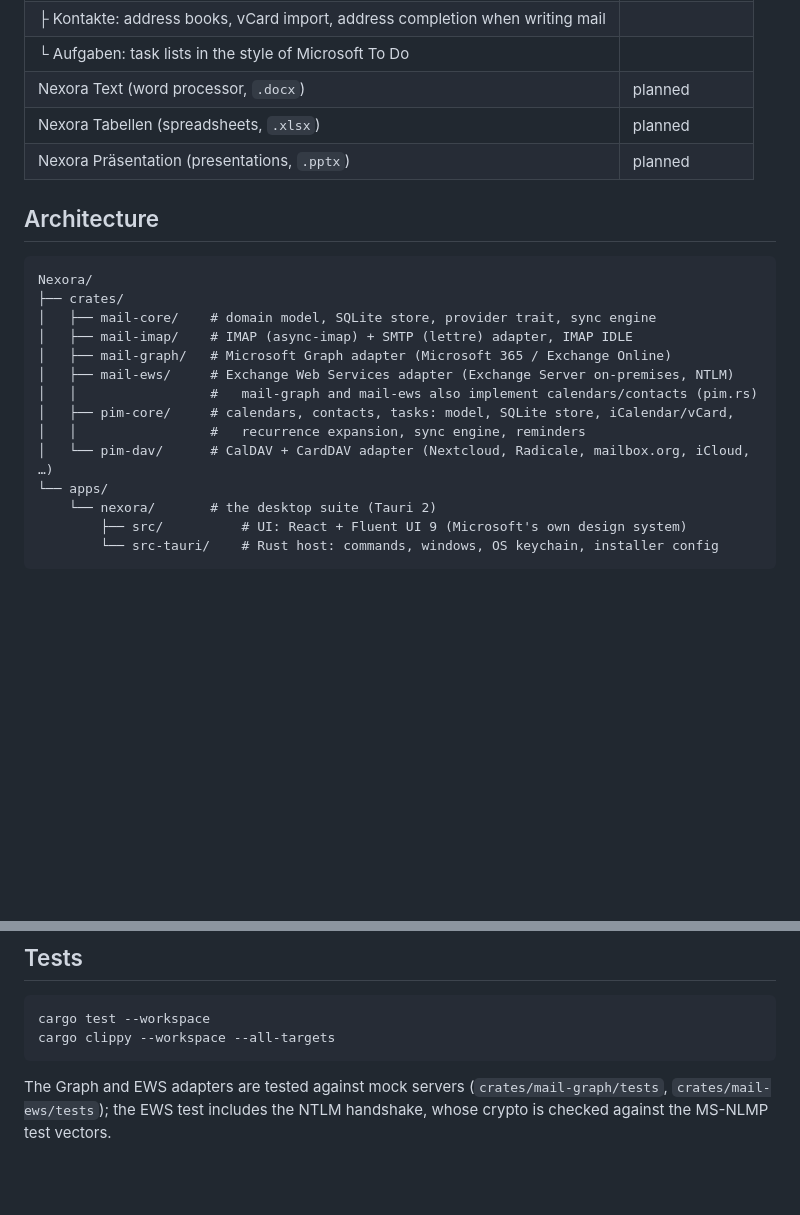
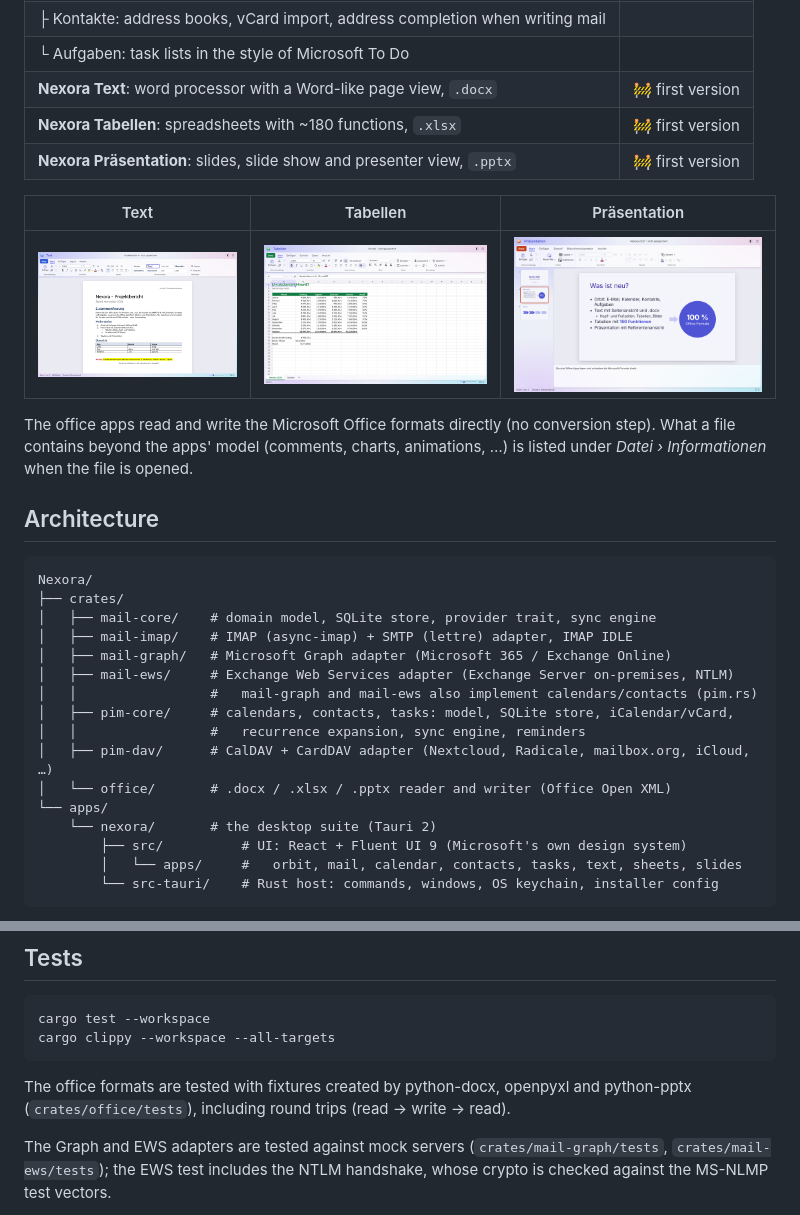
Before and after one commit to Ondura-Suite/Ondura-Core, a Markdown page: README.md, 2 parts joined by grey strips. GitHub-like rendering; pictures changed too: docs/screenshots/sheets.png (added), docs/screenshots/slides.png (added), docs/screenshots/text.png (added); blank space fills up the shorter version.

Commit message:
README: office apps, screenshots and updated roadmaps

````diff
--- a/README.md
+++ b/README.md
@@ -15,9 +15,15 @@ An office suite for **Windows and Linux**, written in **Rust**, with a user inte
 | ├ Kalender: day, work week, week, month, recurring events, reminders | |
 | ├ Kontakte: address books, vCard import, address completion when writing mail | |
 | └ Aufgaben: task lists in the style of Microsoft To Do | |
-| Nexora Text (word processor, `.docx`) | planned |
-| Nexora Tabellen (spreadsheets, `.xlsx`) | planned |
-| Nexora Präsentation (presentations, `.pptx`) | planned |
+| **Nexora Text**: word processor with a Word-like page view, `.docx` | 🚧 first version |
+| **Nexora Tabellen**: spreadsheets with ~180 functions, `.xlsx` | 🚧 first version |
+| **Nexora Präsentation**: slides, slide show and presenter view, `.pptx` | 🚧 first version |
+
+| Text | Tabellen | Präsentation |
+| --- | --- | --- |
+| ![Text](docs/screenshots/text.png) | ![Tabellen](docs/screenshots/sheets.png) | ![Präsentation](docs/screenshots/slides.png) |
+
+The office apps read and write the Microsoft Office formats directly (no conversion step). What a file contains beyond the apps' model (comments, charts, animations, …) is listed under *Datei › Informationen* when the file is opened.
 
 ## Architecture
 
@@ -31,10 +37,12 @@ Nexora/
 │   │                 #   mail-graph and mail-ews also implement calendars/contacts (pim.rs)
 │   ├── pim-core/     # calendars, contacts, tasks: model, SQLite store, iCalendar/vCard,
 │   │                 #   recurrence expansion, sync engine, reminders
-│   └── pim-dav/      # CalDAV + CardDAV adapter (Nextcloud, Radicale, mailbox.org, iCloud, …)
+│   ├── pim-dav/      # CalDAV + CardDAV adapter (Nextcloud, Radicale, mailbox.org, iCloud, …)
+│   └── office/       # .docx / .xlsx / .pptx reader and writer (Office Open XML)
 └── apps/
     └── nexora/       # the desktop suite (Tauri 2)
         ├── src/          # UI: React + Fluent UI 9 (Microsoft's own design system)
+        │   └── apps/     #   orbit, mail, calendar, contacts, tasks, text, sheets, slides
         └── src-tauri/    # Rust host: commands, windows, OS keychain, installer config
 ```
 
@@ -140,6 +148,8 @@ cargo test --workspace
 cargo clippy --workspace --all-targets
 ```
 
+The office formats are tested with fixtures created by python-docx, openpyxl and python-pptx (`crates/office/tests`), including round trips (read → write → read).
+
 The Graph and EWS adapters are tested against mock servers (`crates/mail-graph/tests`, `crates/mail-ews/tests`); the EWS test includes the NTLM handshake, whose crypto is checked against the MS-NLMP test vectors.
 
 The IMAP adapter has an integration test that runs against a real server (for example a local Dovecot) and covers sync, IDLE, flags, the action queue, move/delete, drafts and loading older messages:
````
Also changed, not shown: other parts of README.md (+21 -10 lines).
